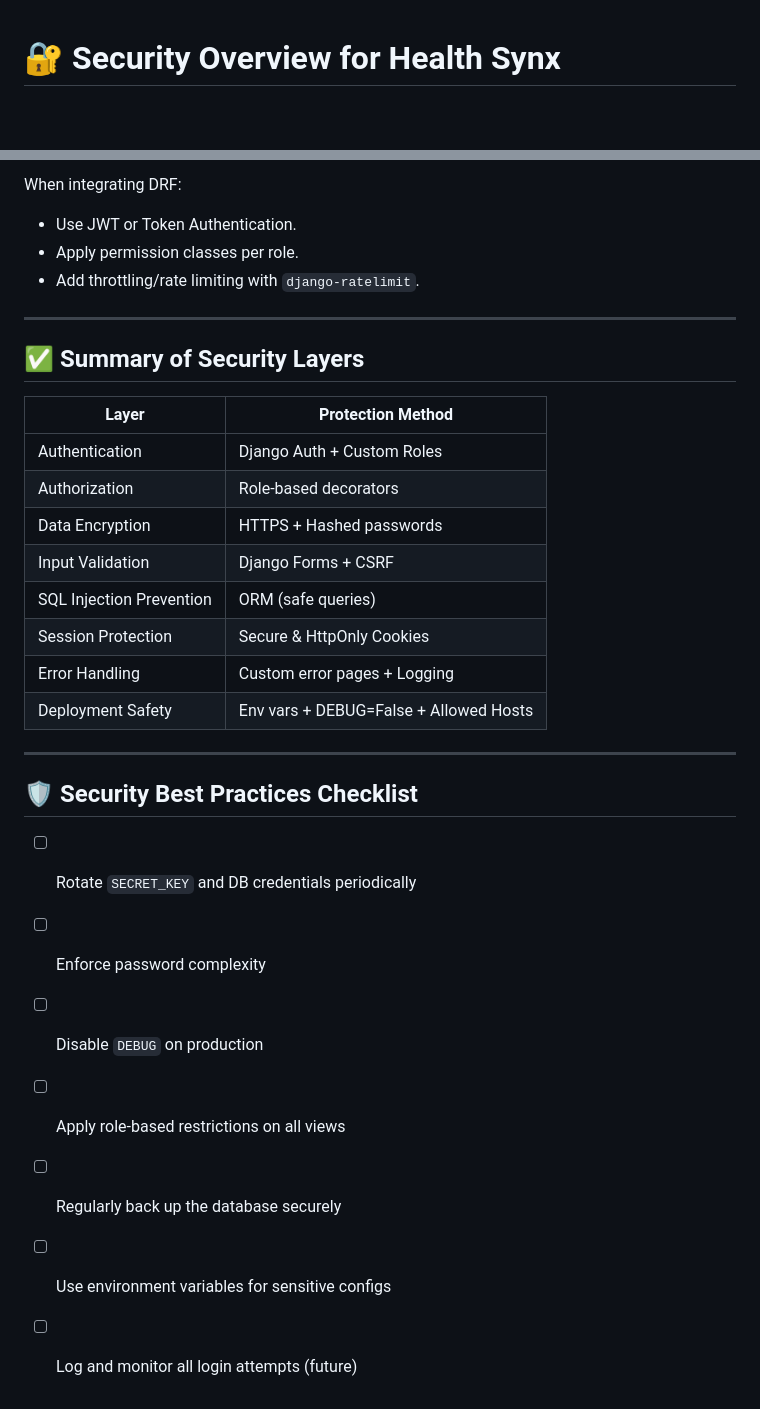
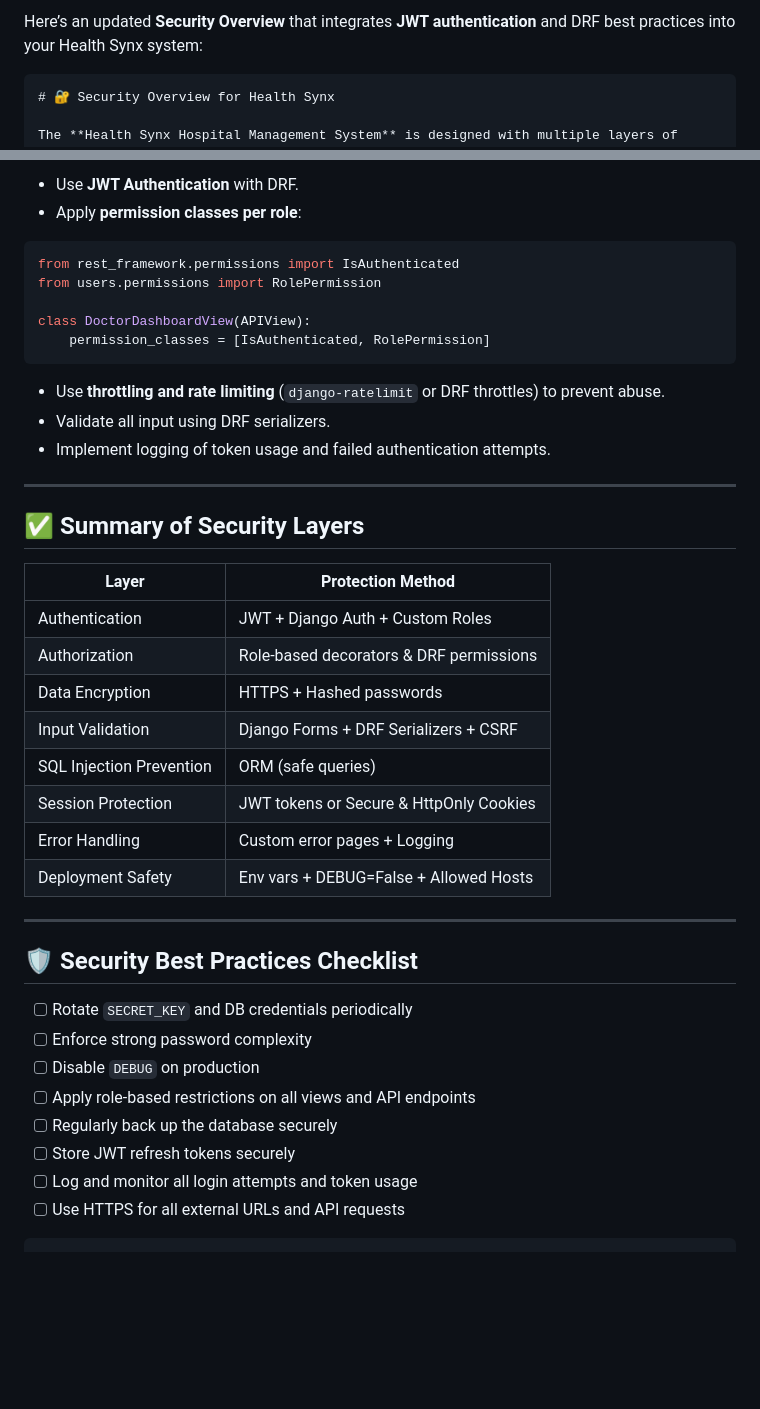
Before and after one commit to elainees-devs/health_synx_project, a Markdown page: SECURITY.md, 2 parts joined by grey strips. GitHub-like rendering; blank space fills up the shorter version.

Commit message:
chore: update SECURITY.md with JWT

`````diff
--- a/SECURITY.md
+++ b/SECURITY.md
@@ -1,3 +1,6 @@
+Here’s an updated **Security Overview** that integrates **JWT authentication** and DRF best practices into your Health Synx system:
+
+````markdown
 # 🔐 Security Overview for Health Synx
 
 The **Health Synx Hospital Management System** is designed with multiple layers of security to protect sensitive patient and hospital data. Below is a detailed summary of how the system enforces security across authentication, data protection, and deployment.
@@ -81,33 +105,45 @@ AUTH_PASSWORD_VALIDATORS = [
 
-When integrating DRF:
+* Use **JWT Authentication** with DRF.
+* Apply **permission classes per role**:
 
-* Use JWT or Token Authentication.
-* Apply permission classes per role.
-* Add throttling/rate limiting with `django-ratelimit`.
+```python
+from rest_framework.permissions import IsAuthenticated
+from users.permissions import RolePermission
+
+class DoctorDashboardView(APIView):
+    permission_classes = [IsAuthenticated, RolePermission]
+```
+
+* Use **throttling and rate limiting** (`django-ratelimit` or DRF throttles) to prevent abuse.
+* Validate all input using DRF serializers.
+* Implement logging of token usage and failed authentication attempts.
 
 ---
 
 ## ✅ Summary of Security Layers
 
-| Layer                    | Protection Method                      |
-| ------------------------ | -------------------------------------- |
-| Authentication           | Django Auth + Custom Roles             |
-| Authorization            | Role-based decorators                  |
-| Data Encryption          | HTTPS + Hashed passwords               |
-| Input Validation         | Django Forms + CSRF                    |
-| SQL Injection Prevention | ORM (safe queries)                     |
-| Session Protection       | Secure & HttpOnly Cookies              |
-| Error Handling           | Custom error pages + Logging           |
-| Deployment Safety        | Env vars + DEBUG=False + Allowed Hosts |
+| Layer                    | Protection Method                       |
+| ------------------------ | --------------------------------------- |
+| Authentication           | JWT + Django Auth + Custom Roles        |
+| Authorization            | Role-based decorators & DRF permissions |
+| Data Encryption          | HTTPS + Hashed passwords                |
+| Input Validation         | Django Forms + DRF Serializers + CSRF   |
+| SQL Injection Prevention | ORM (safe queries)                      |
+| Session Protection       | JWT tokens or Secure & HttpOnly Cookies |
+| Error Handling           | Custom error pages + Logging            |
+| Deployment Safety        | Env vars + DEBUG=False + Allowed Hosts  |
 
 ---
 
 ## 🛡️ Security Best Practices Checklist
 
 * [ ] Rotate `SECRET_KEY` and DB credentials periodically
-* [ ] Enforce password complexity
+* [ ] Enforce strong password complexity
 * [ ] Disable `DEBUG` on production
-* [ ] Apply role-based restrictions on all views
+* [ ] Apply role-based restrictions on all views and API endpoints
 * [ ] Regularly back up the database securely
-* [ ] Use environment variables for sensitive configs
-* [ ] Log and monitor all login attempts (future)
+* [ ] Store JWT refresh tokens securely
+* [ ] Log and monitor all login attempts and token usage
+* [ ] Use HTTPS for all external URLs and API requests
+
+```
`````
Also changed, not shown: other parts of SECURITY.md (+34 -13 lines).
